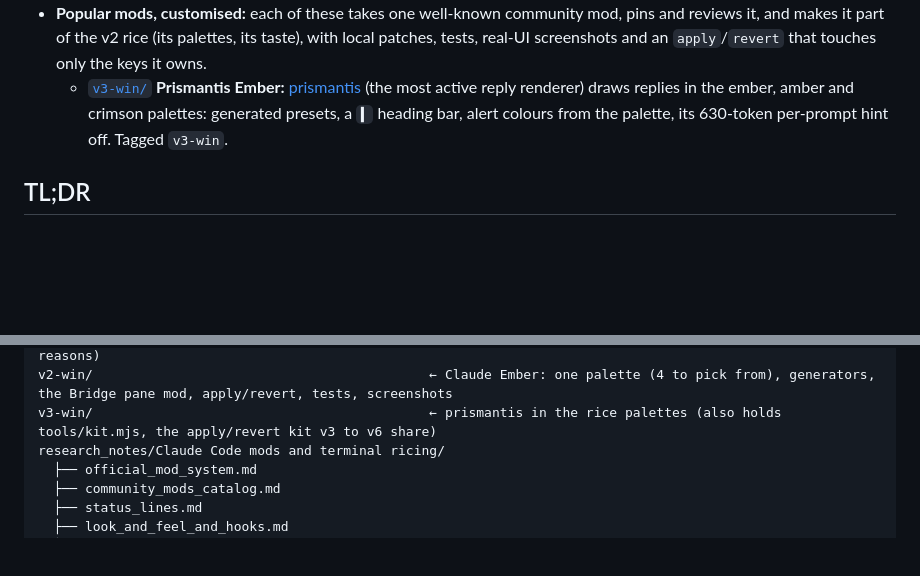
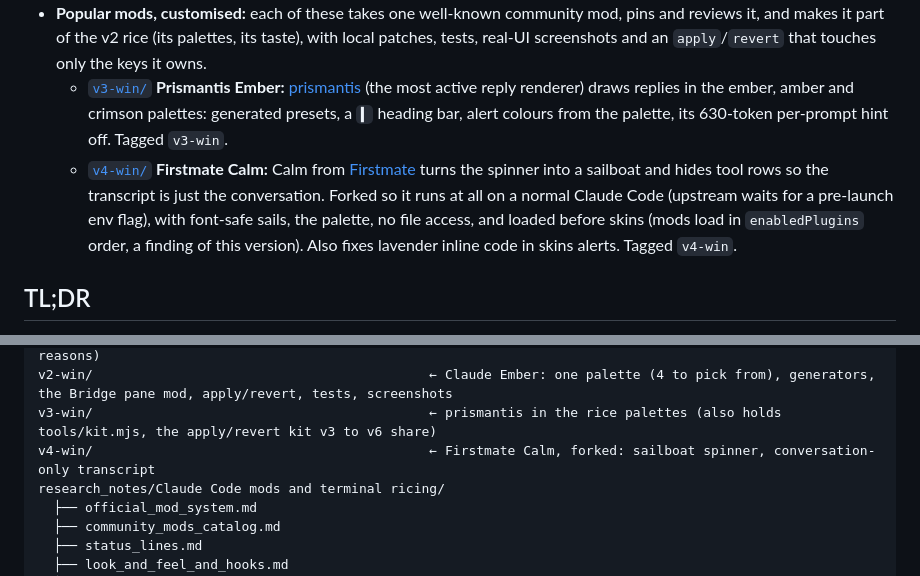
Before and after one commit to KanaparthySaiSreekar/claude-rice, a Markdown page: README.md, 2 parts joined by grey strips. Drawn GitHub-style; blank space fills up the shorter version.

```diff
--- a/README.md
+++ b/README.md
@@ -10,6 +10,7 @@ Deep-dive research into **Claude Code mods** and everything the community does t
 - **Rebuilt:** [`v2-win/`](v2-win/) is a from-scratch visual rice with screenshots: one palette drives Windows Terminal (flat near-black, a glow on bright text, themed chrome), a rebuilt Claude Code theme, the transcript skin with a one-row-per-call rail, a two-row gradient status line, a first-party **Bridge** pane (heartbeat, per-call timeline, permission gate, agents, hot files), PowerShell and Rio. Palettes: `ember` (orange/white/black, default), `amber` (yellow/black), `crimson` (red/black) and the original `aurora`. Every kind of text detail (headings, bold, code, paths, links) has its own warm shade. It has an `apply` that backs up and merges, a `revert`, 50 rice tests plus 39 for the mod, and a findings file. Tagged `v2-win` (the aurora version), `v2.1-win` (Ember and the Bridge) and `v2.2-win` (detail colour, the status line spacer and glyph fix).
 - **Popular mods, customised:** each of these takes one well-known community mod, pins and reviews it, and makes it part of the v2 rice (its palettes, its taste), with local patches, tests, real-UI screenshots and an `apply`/`revert` that touches only the keys it owns.
   - [`v3-win/`](v3-win/) **Prismantis Ember:** [prismantis](https://github.com/NahumLitvin/prismantis) (the most active reply renderer) draws replies in the ember, amber and crimson palettes: generated presets, a `▍` heading bar, alert colours from the palette, its 630-token per-prompt hint off. Tagged `v3-win`.
+  - [`v4-win/`](v4-win/) **Firstmate Calm:** Calm from [Firstmate](https://github.com/kunchenguid/firstmate) turns the spinner into a sailboat and hides tool rows so the transcript is just the conversation. Forked so it runs at all on a normal Claude Code (upstream waits for a pre-launch env flag), with font-safe sails, the palette, no file access, and loaded before skins (mods load in `enabledPlugins` order, a finding of this version). Also fixes lavender inline code in skins alerts. Tagged `v4-win`.
 
 ## TL;DR
 
@@ -112,6 +113,7 @@ v1-win/                                           ← checkpoint of the setup ap
 v1.1-win/                                         ← v1 plus refinements (config, tests, tools, backups, reasons)
 v2-win/                                           ← Claude Ember: one palette (4 to pick from), generators, the Bridge pane mod, apply/revert, tests, screenshots
 v3-win/                                           ← prismantis in the rice palettes (also holds tools/kit.mjs, the apply/revert kit v3 to v6 share)
+v4-win/                                           ← Firstmate Calm, forked: sailboat spinner, conversation-only transcript
 research_notes/Claude Code mods and terminal ricing/
   ├── official_mod_system.md
   ├── community_mods_catalog.md
```
Also changed, not shown: v4-win/README.md (added, +89 -0 lines), v4-win/docs/screenshots/alert-fix.png (added), v4-win/docs/screenshots/boat-frames.png (added), v4-win/docs/screenshots/boat-live.png (added), v4-win/docs/screenshots/calm-ember.png (added), v4-win/docs/screenshots/calm-off-on.png (added), 8 other files.
